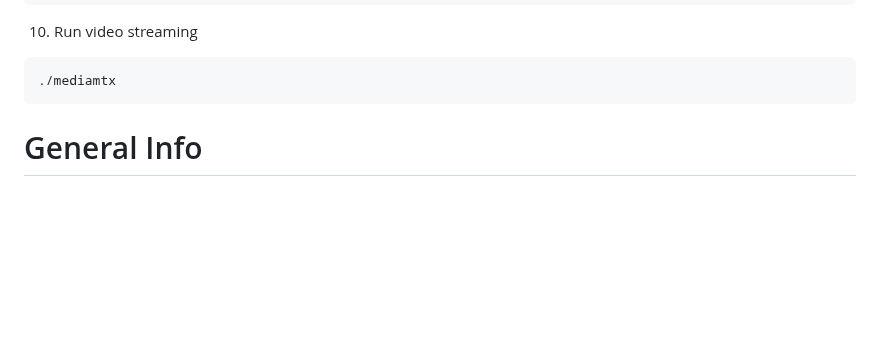
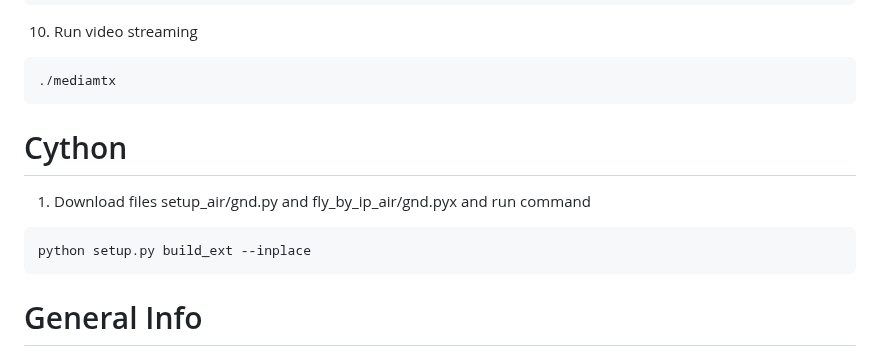
Before and after one commit to EugeneTsymbaliuk/optical-drone, a Markdown page: README.md, the part around the change. Rendered like a GitHub page; blank space fills up the shorter version.

````diff
--- a/README.md
+++ b/README.md
@@ -120,6 +120,13 @@ nano +699 mediamtx.yml
 ```
 ./mediamtx
 ```
+
+# Cython
+1. Download files setup_air/gnd.py and fly_by_ip_air/gnd.pyx and run command
+```
+python setup.py build_ext --inplace
+```
+
 # General Info
 1. Check Cameras
 ```
````
